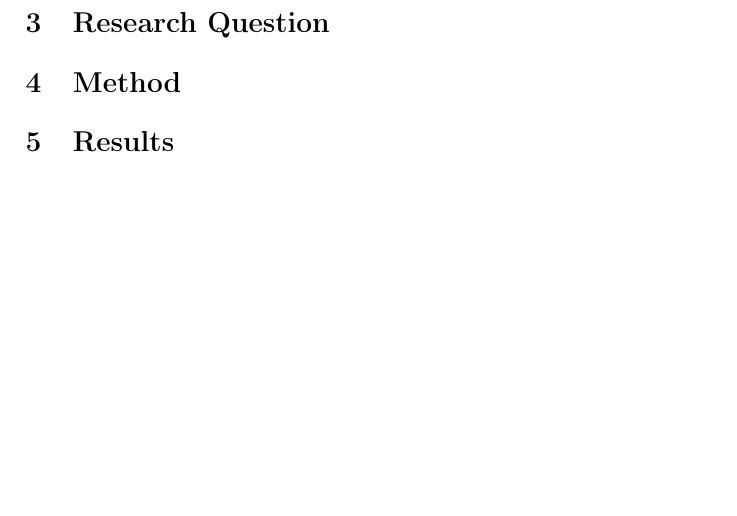
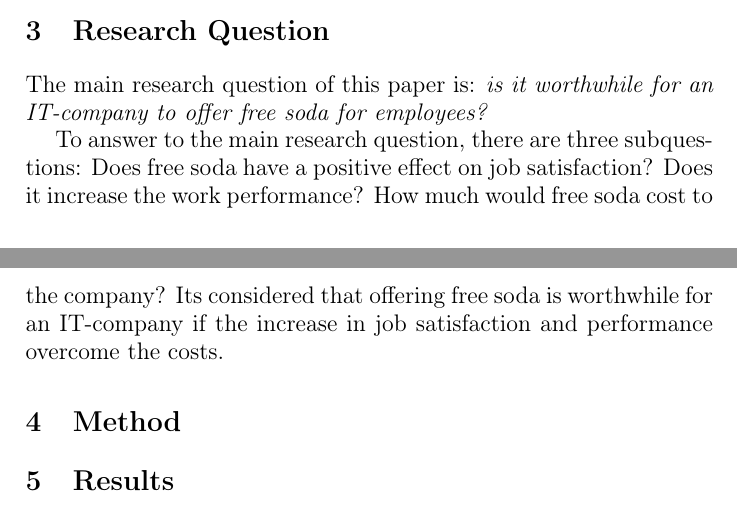
Before and after one commit to rap1ds/day1-thesis, a LaTeX document (dippa.tex): part of page 2 of 2 before the commit and two parts of pages 1 and 2 of 2 after it, the two joined at a grey line, cut so that both start at the same text, the shorter picture padded with empty space. Compiled offline with pdfLaTeX.

Commit message:
"Update"

```diff
--- a/dippa.tex
+++ b/dippa.tex
@@ -62,6 +62,10 @@ It's common believe that caffeine has a positive effects for work performance. H
 
 \section{Research Question}
 
+The main research question of this paper is: \textit{is it worthwhile for an IT-company to offer free soda for employees?}
+
+To answer to the main research question, there are three subquestions: Does free soda have a positive effect on job satisfaction? Does it increase the work performance? How much would free soda cost to the company? Its considered that offering free soda is worthwhile for an IT-company if the increase in job satisfaction and performance overcome the costs.
+
 \begin{comment}
 Based on what other people have studied before, what is the question that no one has really answered yet?
 What is the main question, and what are perhaps the two or three sub-questions that you need to answer to be able to answer the main question?
```
